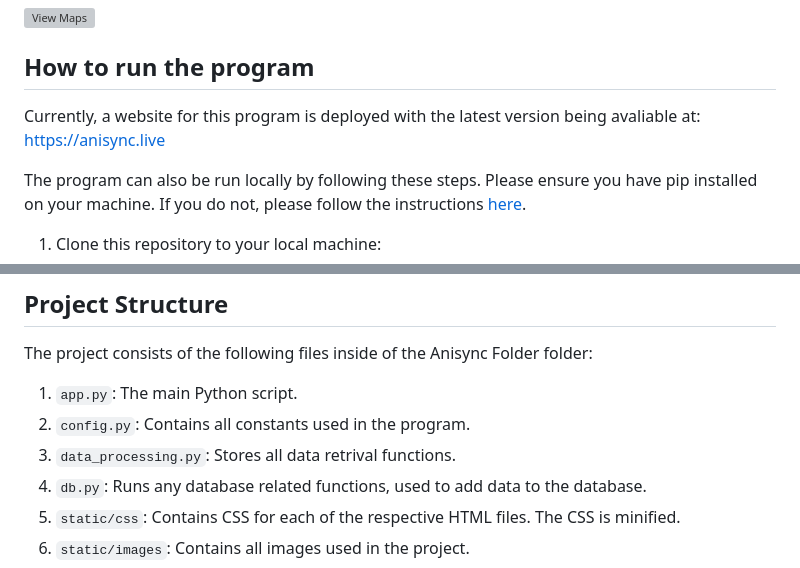
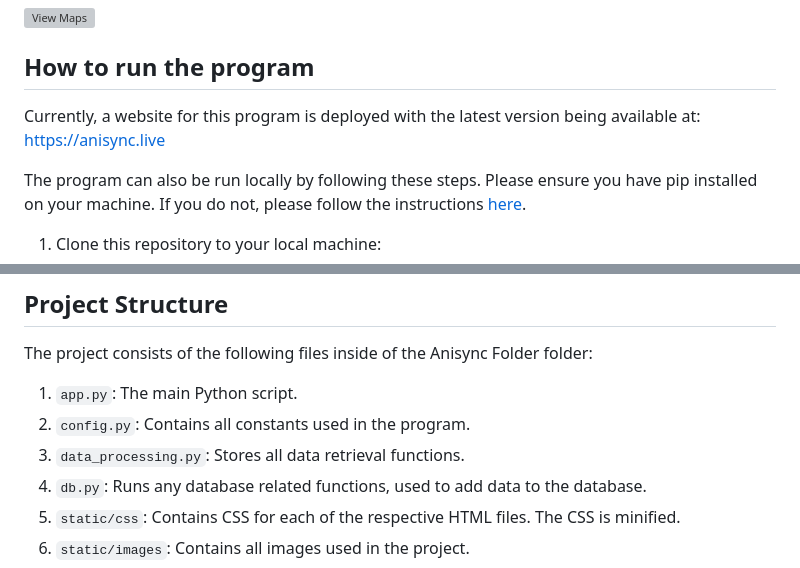
Before and after one commit to rajpandya737/Anisync, a Markdown page: README.md, 2 parts joined by grey strips. GitHub-like rendering; grey boxes are pictures that could not be loaded.

```diff
--- a/README.md
+++ b/README.md
@@ -10,7 +10,7 @@ Have you ever had an issue of finding maps to play? well we are here to fix that
 ![View Maps](Anisync/static/images/view-maps.png)
 ## How to run the program
 
-Currently, a website for this program is deployed with the latest version being avaliable at: https://anisync.live
+Currently, a website for this program is deployed with the latest version being available at: https://anisync.live
 
 The program can also be run locally by following these steps. Please ensure you have pip installed on your machine. If you do not, please follow the instructions [here](https://pip.pypa.io/en/stable/installing/).
 
@@ -49,7 +49,7 @@ The project consists of the following files inside of the Anisync Folder folder:
 
 1. `app.py`: The main Python script.
 2. `config.py`: Contains all constants used in the program.
-3. `data_processing.py`: Stores all data retrival functions.
+3. `data_processing.py`: Stores all data retrieval functions.
 4. `db.py`: Runs any database related functions, used to add data to the database.
 5. `static/css`: Contains CSS for each of the respective HTML files. The CSS is minified.
 6. `static/images`: Contains all images used in the project.
```
